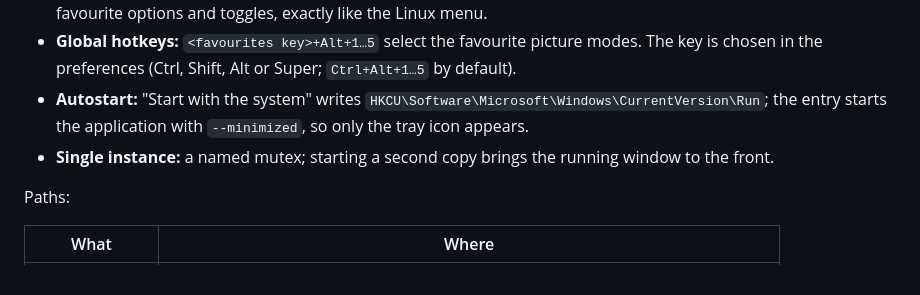
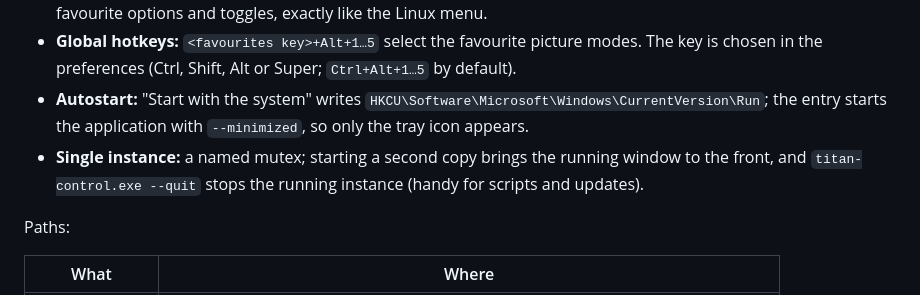
Before and after one commit to mkarenko/titan-control, a Markdown page: docs/windows/README.md, the part around one of its changes. Rendered like a GitHub page.

```diff
--- a/docs/windows/README.md
+++ b/docs/windows/README.md
@@ -51,7 +51,8 @@ use, so the artwork stays in sync with the Linux build, and embeds the executabl
   preferences (Ctrl, Shift, Alt or Super; `Ctrl+Alt+1…5` by default).
 - **Autostart:** "Start with the system" writes `HKCU\Software\Microsoft\Windows\CurrentVersion\Run`; the entry starts
   the application with `--minimized`, so only the tray icon appears.
-- **Single instance:** a named mutex; starting a second copy brings the running window to the front.
+- **Single instance:** a named mutex; starting a second copy brings the running window to the front, and
+  `titan-control.exe --quit` stops the running instance (handy for scripts and updates).
 
 Paths:
 
```
Also changed, not shown: other parts of docs/windows/README.md (+11 -7 lines), docs/windows/PULL_REQUEST.md (+9 -2 lines), docs/windows/screenshots/page0.png, docs/windows/screenshots/page1.png, docs/windows/screenshots/page5.png, 7 other files.
